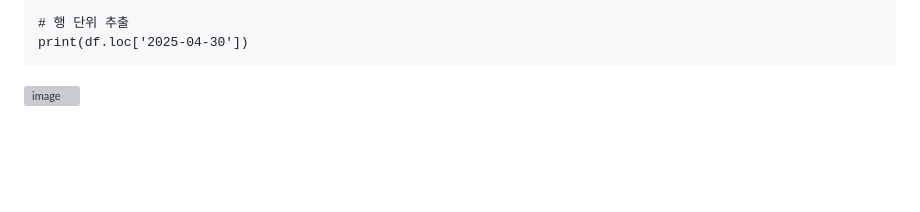
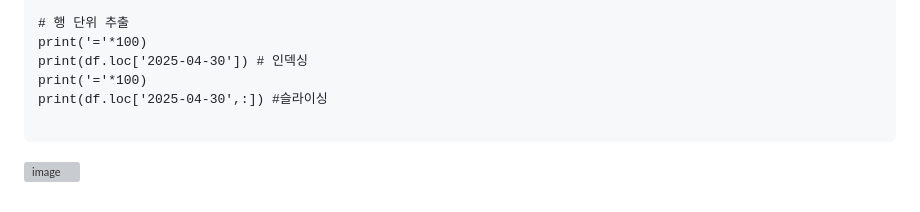
Before and after one commit to sw-dreamer/Bigdata19, a Markdown page: 09. 웹 크로링 및 인공지능/03. pandas.md, the part around the change printed below. GitHub-like rendering; blank space fills up the shorter version; grey boxes are pictures that could not be loaded.

````diff
--- a/09. 웹 크로링 및 인공지능/03. pandas.md
+++ b/09. 웹 크로링 및 인공지능/03. pandas.md
@@ -1107,5 +1107,9 @@ df = pd.DataFrame(
 )
 
 # 행 단위 추출
-print(df.loc['2025-04-30'])
+print('='*100)
+print(df.loc['2025-04-30']) # 인덱싱
+print('='*100)
+print(df.loc['2025-04-30',:]) #슬라이싱
+
 ```
````
Also changed, not shown: other parts of 09. 웹 크로링 및 인공지능/03. pandas.md (+2 -1 lines).
